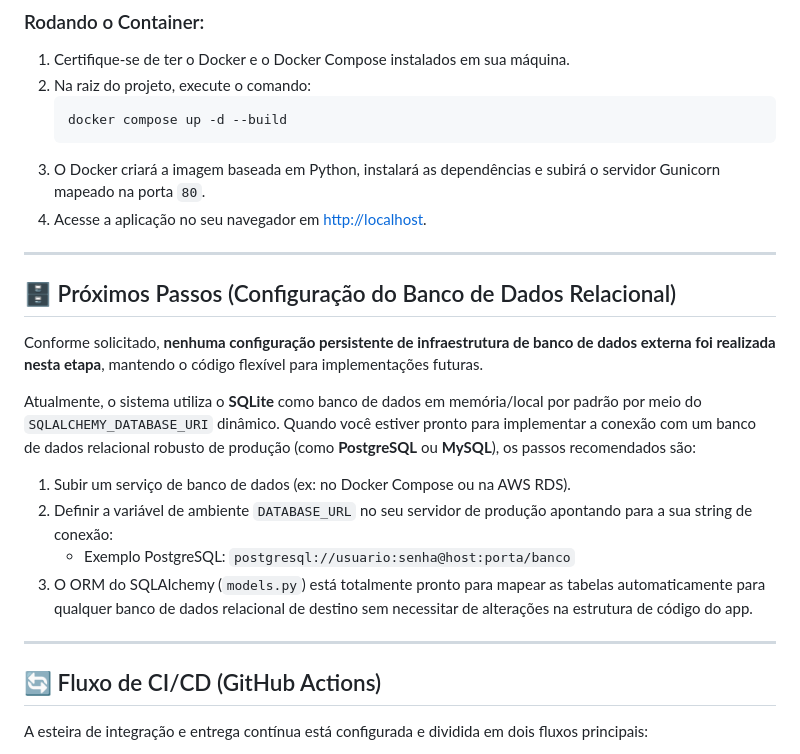
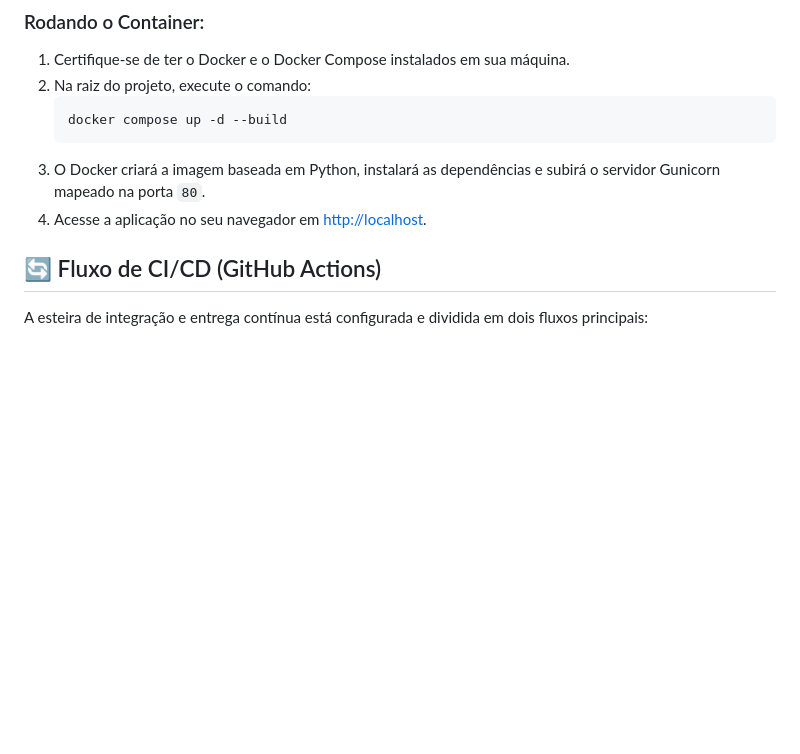
Before and after one commit to CESAR-AMPARA/app-ampara, a Markdown page: README.md, the part around the change. Drawn GitHub-style; blank space fills up the shorter version.

```diff
--- a/README.md
+++ b/README.md
@@ -135,21 +135,6 @@ O projeto está totalmente containerizado e pronto para produção, amarrando o
 3. O Docker criará a imagem baseada em Python, instalará as dependências e subirá o servidor Gunicorn mapeado na porta `80`.
 4. Acesse a aplicação no seu navegador em [http://localhost](http://localhost).
 
----
-
-## 🗄️ Próximos Passos (Configuração do Banco de Dados Relacional)
-
-Conforme solicitado, **nenhuma configuração persistente de infraestrutura de banco de dados externa foi realizada nesta etapa**, mantendo o código flexível para implementações futuras.
-
-Atualmente, o sistema utiliza o **SQLite** como banco de dados em memória/local por padrão por meio do `SQLALCHEMY_DATABASE_URI` dinâmico. Quando você estiver pronto para implementar a conexão com um banco de dados relacional robusto de produção (como **PostgreSQL** ou **MySQL**), os passos recomendados são:
-
-1. Subir um serviço de banco de dados (ex: no Docker Compose ou na AWS RDS).
-2. Definir a variável de ambiente `DATABASE_URL` no seu servidor de produção apontando para a sua string de conexão:
-   - Exemplo PostgreSQL: `postgresql://usuario:senha@host:porta/banco`
-3. O ORM do SQLAlchemy (`models.py`) está totalmente pronto para mapear as tabelas automaticamente para qualquer banco de dados relacional de destino sem necessitar de alterações na estrutura de código do app.
-
----
-
 ## 🔄 Fluxo de CI/CD (GitHub Actions)
 
 A esteira de integração e entrega contínua está configurada e dividida em dois fluxos principais:
```
